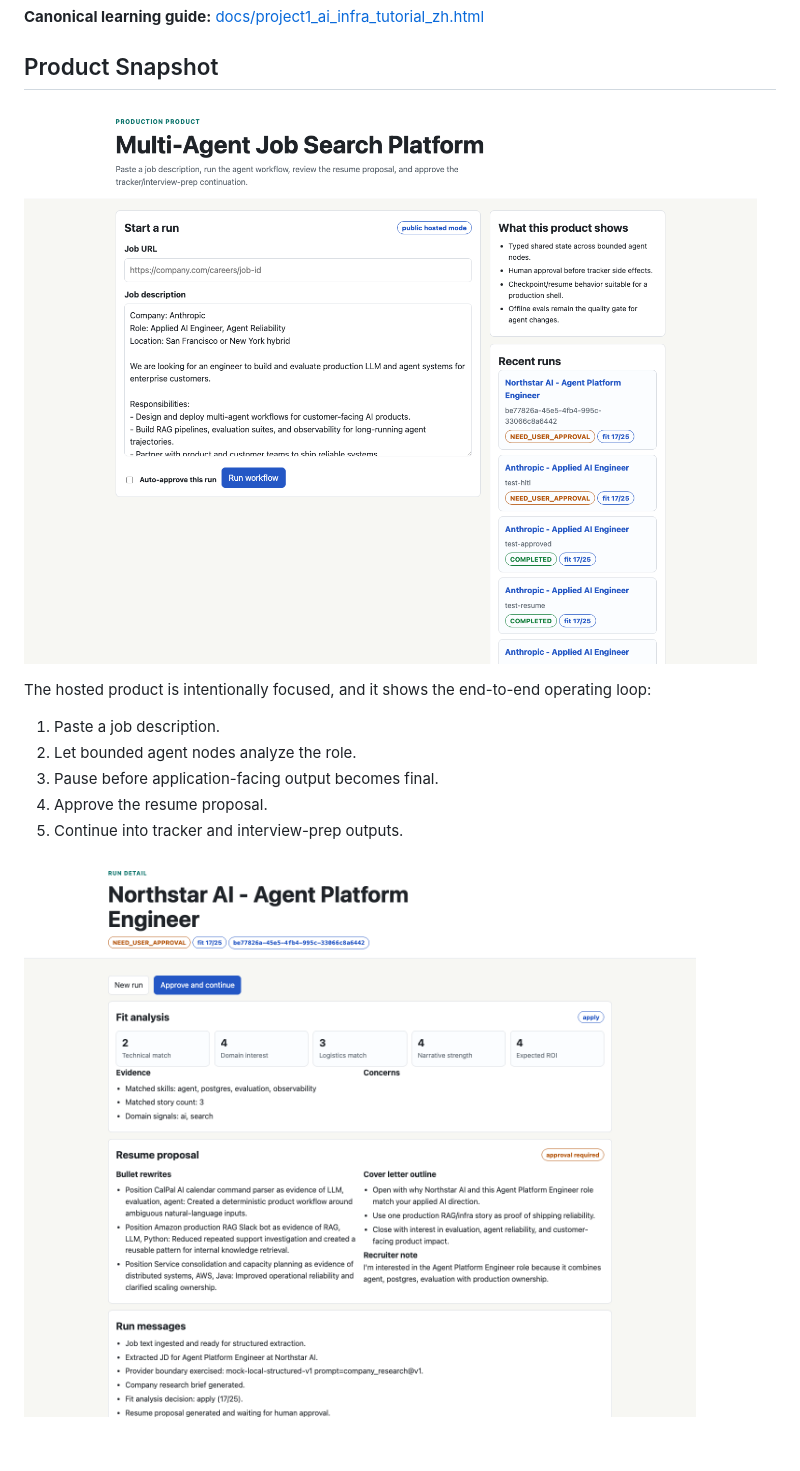
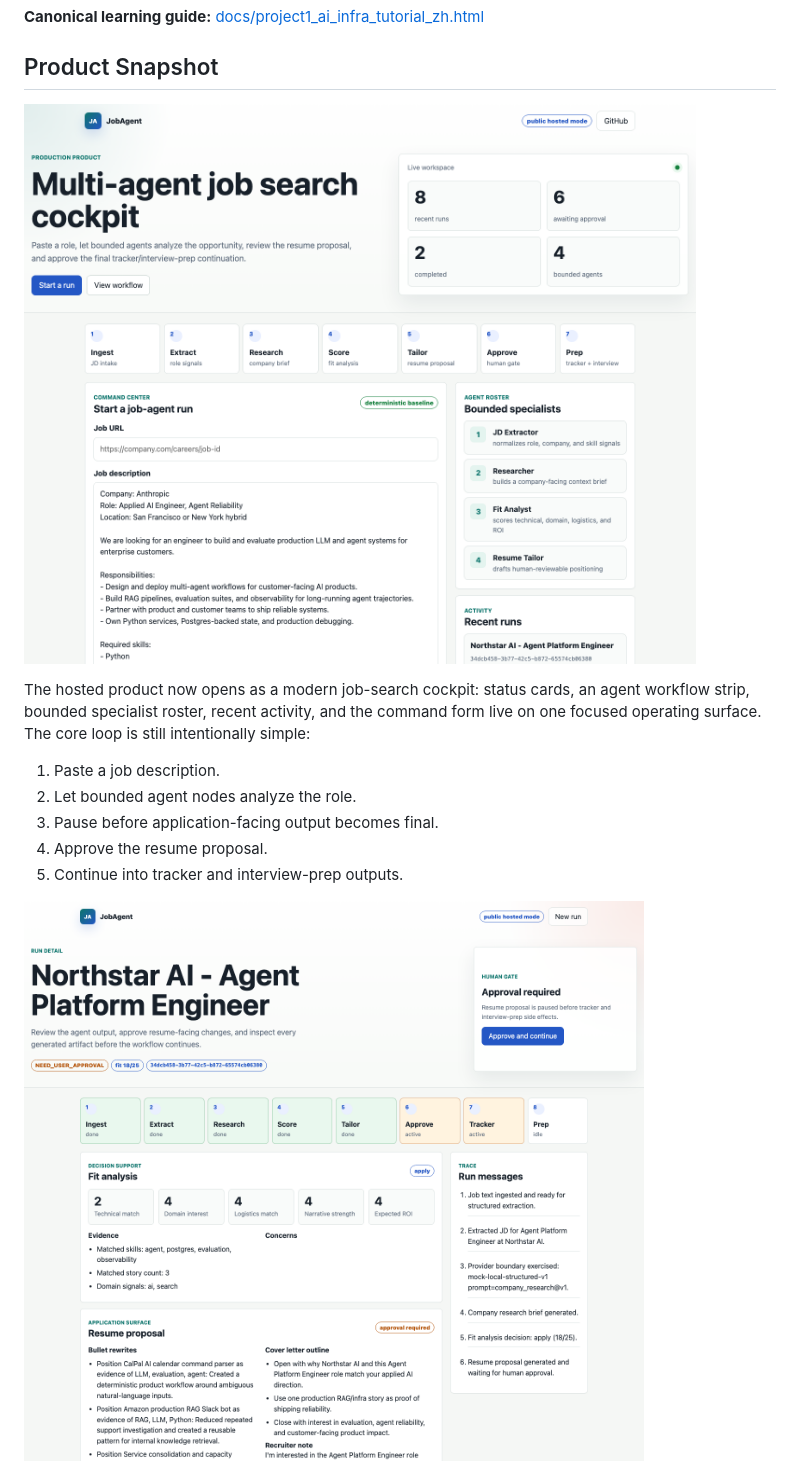
Before and after one commit to yanxuantong/multi-agent-job-search-platform, a Markdown page: README.md, the part around the change. Drawn GitHub-style; pictures changed too: docs/assets/readme/demo-home.png, docs/assets/readme/demo-review.png; blank space fills up the shorter version.

```diff
--- a/README.md
+++ b/README.md
@@ -16,7 +16,7 @@ The default path is intentionally deterministic and low-cost: no API keys, no ho
 
 ![Start a live job-agent run](docs/assets/readme/demo-home.png)
 
-The hosted product is intentionally focused, and it shows the end-to-end operating loop:
+The hosted product now opens as a modern job-search cockpit: status cards, an agent workflow strip, bounded specialist roster, recent activity, and the command form live on one focused operating surface. The core loop is still intentionally simple:
 
 1. Paste a job description.
 2. Let bounded agent nodes analyze the role.
```
Also changed, not shown: README.zh.md (+1 -1 lines), docs/assets/readme/demo-complete.png, 4 other files.
